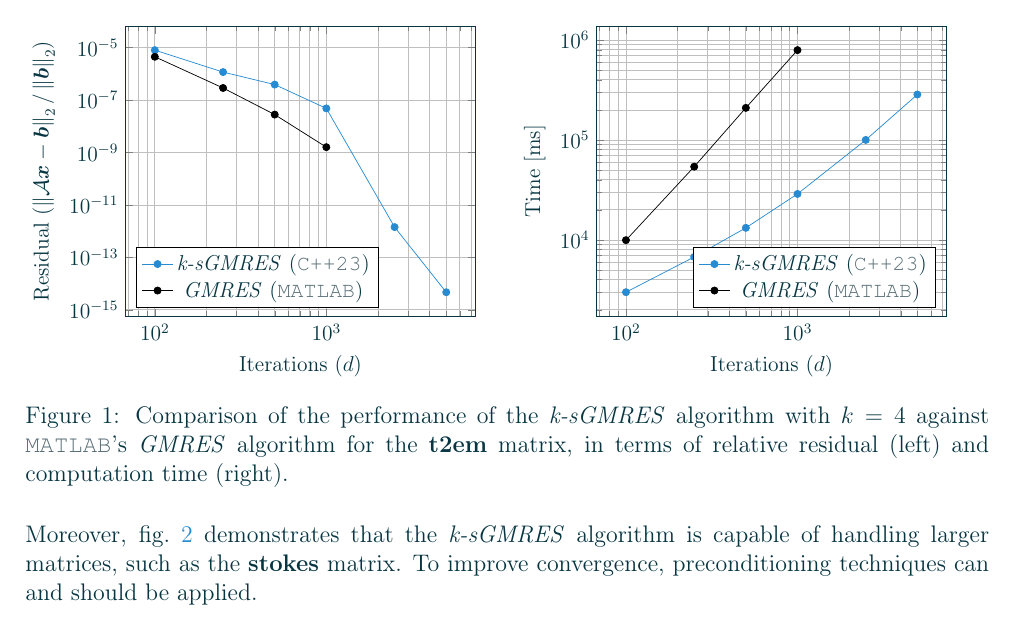
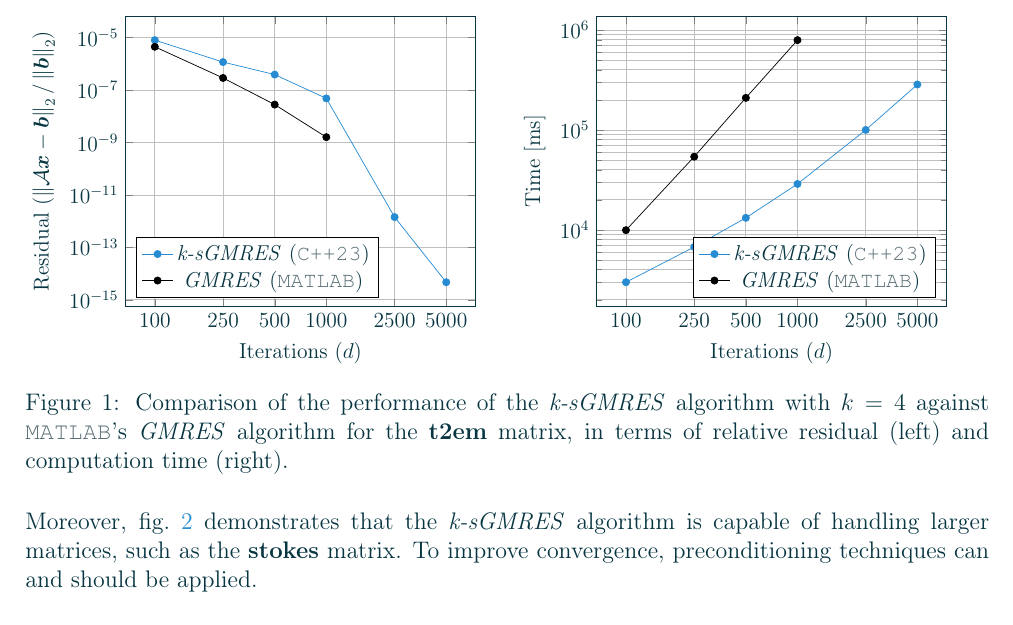
Before and after one commit to diantonioandrea/nla-project, a LaTeX paper (report.tex, which reads content/sections/results.tex): part of page 8 of 10, cut so that both start at the same text. Compiled offline with pdfLaTeX.

Commit message:
Update results.tex

```diff
--- a/content/sections/results.tex
+++ b/content/sections/results.tex
@@ -28,6 +28,8 @@ As illustrated in \cref{fig:t2em}, the \textit{k-sGMRES} algorithm demonstrates
         \begin{tikzpicture}[scale=.9]
             \begin{loglogaxis}[
                 xlabel={Iterations $\left( d \right)$},
+                xtick={100, 250, 500, 1000, 2500, 5000},
+                xticklabels={100, 250, 500, 1000, 2500, 5000},
                 ylabel={Residual $\left( \Norm{\Matrix{A} \Vector{x} - \Vector{b}}_2 / \Norm{\Vector{b}}_2 \right)$},
                 grid=both,
                 legend pos=south west
@@ -43,6 +45,8 @@ As illustrated in \cref{fig:t2em}, the \textit{k-sGMRES} algorithm demonstrates
         \begin{tikzpicture}[scale=.9]
             \begin{loglogaxis}[
                 xlabel={Iterations $\left( d \right)$},
+                xtick={100, 250, 500, 1000, 2500, 5000},
+                xticklabels={100, 250, 500, 1000, 2500, 5000},
                 ylabel={Time $\left[ \unit{ms} \right]$},
                 grid=both,
                 legend pos=south east
@@ -59,12 +63,13 @@ As illustrated in \cref{fig:t2em}, the \textit{k-sGMRES} algorithm demonstrates
 
 Moreover, \cref{fig:stokes} demonstrates that the \textit{k-sGMRES} algorithm is capable of handling larger matrices, such as the \textbf{stokes} matrix. To improve convergence, preconditioning techniques can and should be applied.
 
-% Missing data for stokes, sGMRES.
 \begin{figure}[!ht]
     \begin{subfigure}[b]{0.49\textwidth}
         \begin{tikzpicture}[scale=.9]
             \begin{loglogaxis}[
                 xlabel={Iterations $\left( d \right)$},
+                xtick={100, 250, 500, 1000, 2500, 5000},
+                xticklabels={100, 250, 500, 1000, 2500, 5000},
                 ylabel={Residual $\left( \Norm{\Matrix{A} \Vector{x} - \Vector{b}}_2 / \Norm{\Vector{b}}_2 \right)$},
                 grid=both,
                 legend pos=north east
@@ -79,6 +84,8 @@ Moreover, \cref{fig:stokes} demonstrates that the \textit{k-sGMRES} algorithm is
         \begin{tikzpicture}[scale=.9]
              \begin{loglogaxis}[
                     xlabel={Iterations $\left( d \right)$},
+                    xtick={100, 250, 500, 1000, 2500, 5000},
+                    xticklabels={100, 250, 500, 1000, 2500, 5000},
                     ylabel={Time $\left[ \unit{ms} \right]$},
                     grid=both,
                     legend pos=north west
@@ -87,6 +94,5 @@ Moreover, \cref{fig:stokes} demonstrates that the \textit{k-sGMRES} algorithm is
                 \legend{\textit{k-sGMRES} (\lstinline{C++23})}
-            \end{loglogaxis}
-        \end{tikzpicture}
+                \end{loglogaxis}       \end{tikzpicture}
     \end{subfigure}
     \caption{Evaluation of the performance of the \textit{k-sGMRES} algorithm with $k = 4$ for the \textbf{stokes} matrix, in terms of relative residual (left) and computation time (right).}
     \label{fig:stokes}
```
Also changed, not shown: content/sections/results.tex (4 more changed lines). Lines whose indentation alone changed are shown as unchanged.
